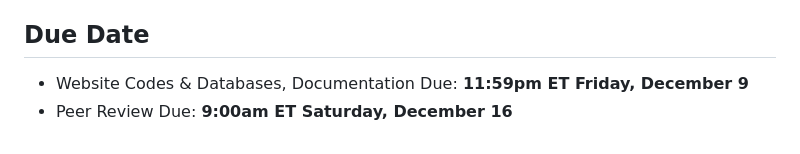
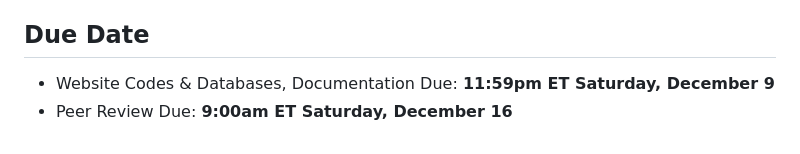
Before and after one commit to kkkkkkkkkk13/CS612_team_project, a Markdown page: README.md, the part around the change. GitHub-like rendering.

```diff
--- a/README.md
+++ b/README.md
@@ -144,5 +144,5 @@ Showcase the system's features, perform a live demo, and explain the integration
 - [Demo Video](https://github.com/lialazyoaf/CS612_team_project/blob/main/WhatsApp%20Video%202023-12-09%20at%2012.09.19%20AM.mp4)
 - [Slides]()
 ## **Due Date**
-- Website Codes & Databases, Documentation Due: **11:59pm ET Friday, December 9**
+- Website Codes & Databases, Documentation Due: **11:59pm ET Saturday, December 9**
 - Peer Review Due: **9:00am ET Saturday, December 16**
```
